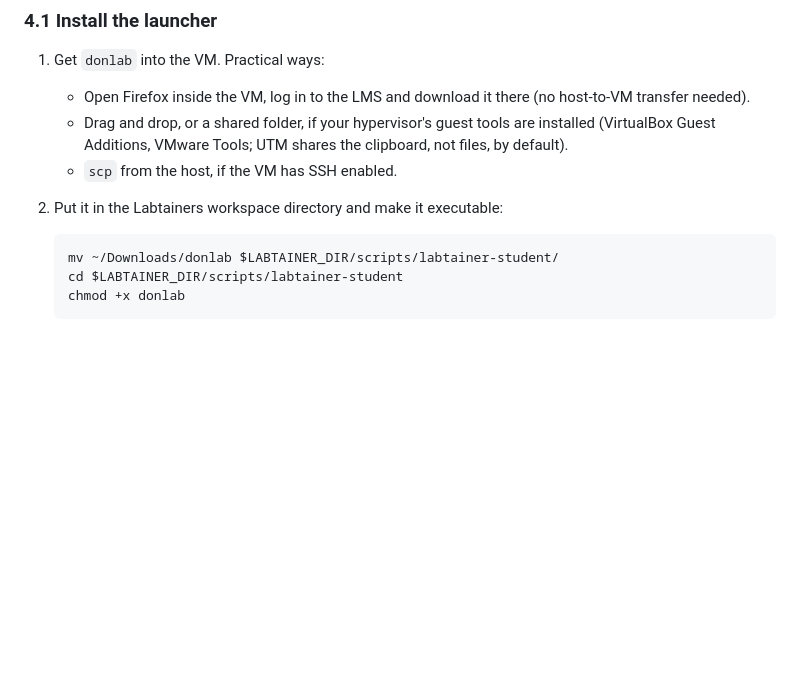
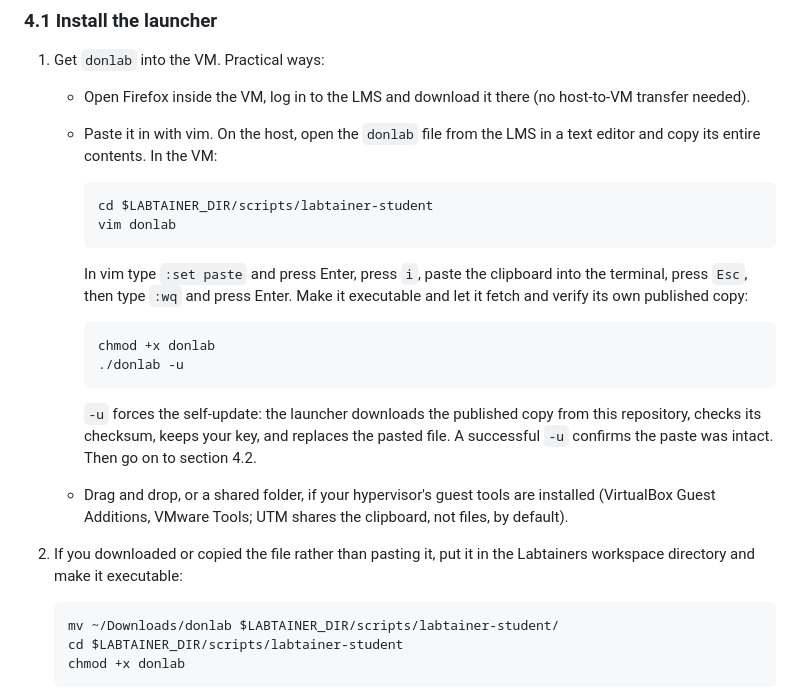
Before and after one commit to spencer-dollahite/imodule, a Markdown page: README.md, the part around the change. GitHub-like rendering; blank space fills up the shorter version.

Commit message:
README: add the vim paste route for installing donlab; drop the scp line
Co-Authored-By: Claude Fable 5.1 <noreply@anthropic.com>
Claude-Session: https://claude.ai/code/session_01AaSdgzYGLNDb9nAMyxsEmw

````diff
--- a/README.md
+++ b/README.md
@@ -163,11 +163,31 @@ own it cannot decrypt the lab bundle. Use the copy from the LMS.
 1. Get `donlab` into the VM. Practical ways:
    - Open Firefox inside the VM, log in to the LMS and download it there (no host-to-VM
      transfer needed).
+   - Paste it in with vim. On the host, open the `donlab` file from the LMS in a text
+     editor and copy its entire contents. In the VM:
+
+     ```bash
+     cd $LABTAINER_DIR/scripts/labtainer-student
+     vim donlab
+     ```
+
+     In vim type `:set paste` and press Enter, press `i`, paste the clipboard into the
+     terminal, press `Esc`, then type `:wq` and press Enter. Make it executable and let it
+     fetch and verify its own published copy:
+
+     ```bash
+     chmod +x donlab
+     ./donlab -u
+     ```
+
+     `-u` forces the self-update: the launcher downloads the published copy from this
+     repository, checks its checksum, keeps your key, and replaces the pasted file. A
+     successful `-u` confirms the paste was intact. Then go on to section 4.2.
    - Drag and drop, or a shared folder, if your hypervisor's guest tools are installed
      (VirtualBox Guest Additions, VMware Tools; UTM shares the clipboard, not files, by
      default).
-   - `scp` from the host, if the VM has SSH enabled.
-2. Put it in the Labtainers workspace directory and make it executable:
+2. If you downloaded or copied the file rather than pasting it, put it in the Labtainers
+   workspace directory and make it executable:
 
    ```bash
    mv ~/Downloads/donlab $LABTAINER_DIR/scripts/labtainer-student/
````
